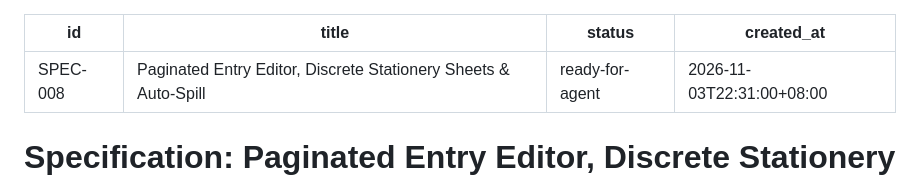
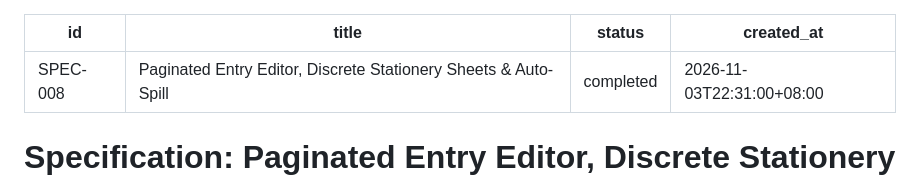
Before and after one commit to harry1029-ast/memodiary, a Markdown page: docs/specs/0008-paginated-entry-editor-and-stationery-sheets.md, the part around the change. Drawn GitHub-style.

Commit message:
docs(spec): mark SPEC-008 completed

```diff
--- a/docs/specs/0008-paginated-entry-editor-and-stationery-sheets.md
+++ b/docs/specs/0008-paginated-entry-editor-and-stationery-sheets.md
@@ -1,7 +1,7 @@
 ---
 id: SPEC-008
 title: Paginated Entry Editor, Discrete Stationery Sheets & Auto-Spill
-status: ready-for-agent
+status: completed
 created_at: 2026-11-03T22:31:00+08:00
 ---
 
```
